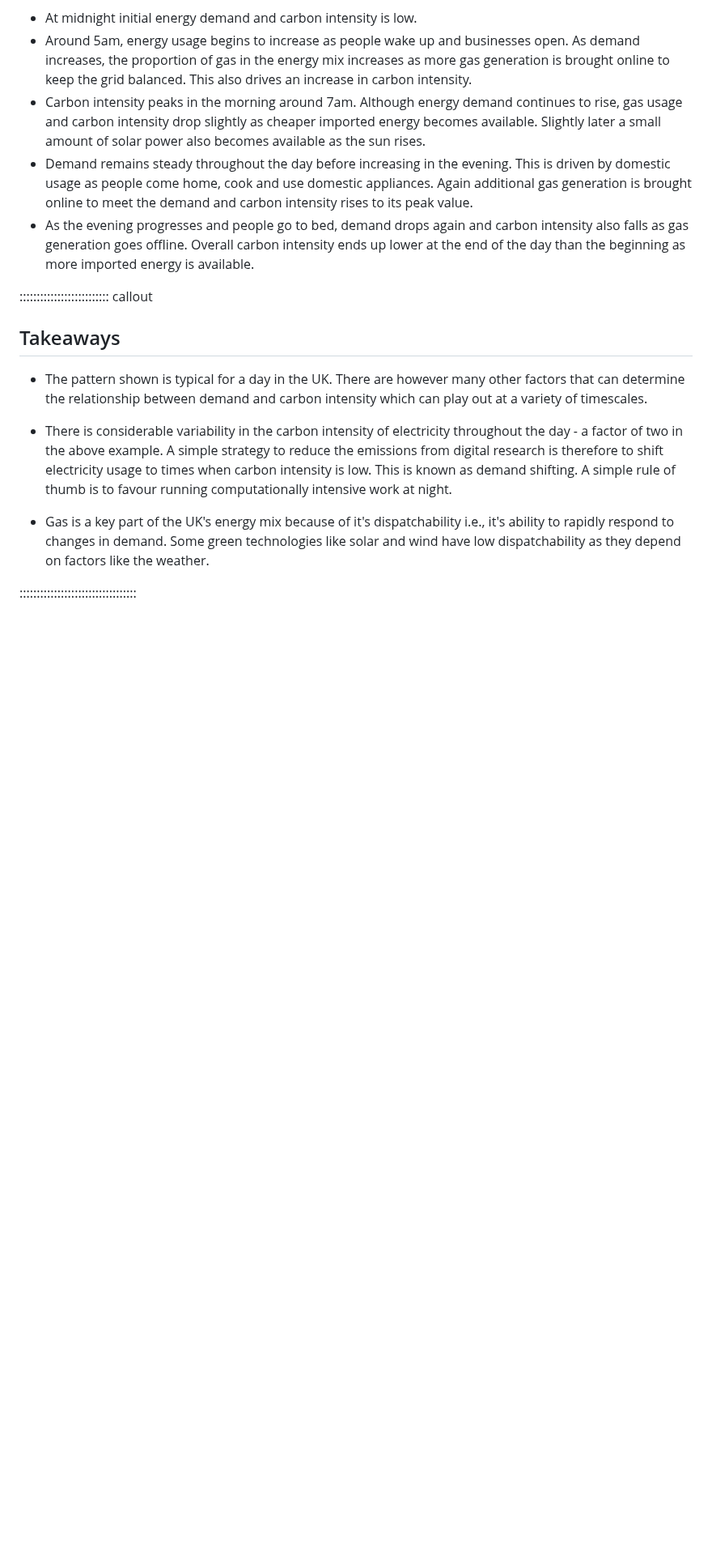
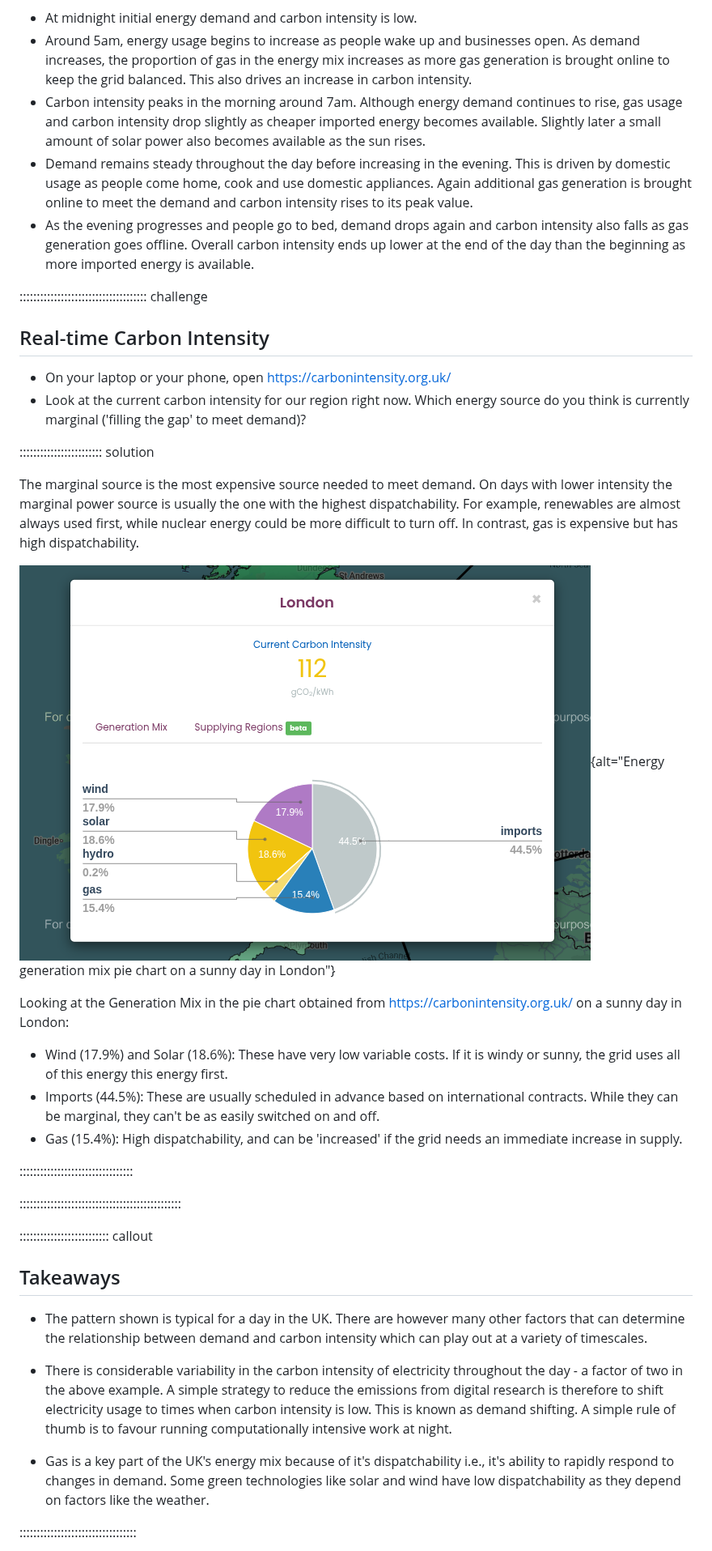
Before and after one commit to ImperialCollegeLondon/digital_research_sustainability_training, a Markdown page: 02_carbon.md, the part around one of its changes. Shown at 81% size. Rendered like a GitHub page; pictures changed too: fig/ep2_challenge_intensity.png (added); blank space fills up the shorter version.

```diff
--- a/02_carbon.md
+++ b/02_carbon.md
@@ -168,6 +168,38 @@ The following dynamics are at play:
   intensity also falls as gas generation goes offline. Overall carbon intensity ends up
   lower at the end of the day than the beginning as more imported energy is available.
 
+::::::::::::::::::::::::::::::::::::: challenge
+
+## Real-time Carbon Intensity
+
+- On your laptop or your phone, open [https://carbonintensity.org.uk/](https://carbonintensity.org.uk/)
+- Look at the current carbon intensity for our region right now. Which energy source do
+you think is  currently marginal ('filling the gap' to meet demand)?
+
+:::::::::::::::::::::::: solution
+
+The marginal source is the most expensive source needed to meet demand. On days with lower
+intensity the marginal power source is usually the one with the highest
+dispatchability. For example, renewables are almost always used first, while nuclear energy
+could be more difficult to turn off. In contrast, gas is expensive but has high dispatchability.
+
+<!-- markdownlint-disable-next-line line-length -->
+![Energy generation mix pie chart on a sunny day in London obtained from [https://carbonintensity.org.uk/](https://carbonintensity.org.uk/)](fig/ep2_challenge_intensity.png){alt="Energy generation mix pie chart on a sunny day in London"}
+
+Looking at the Generation Mix in the pie chart obtained from [https://carbonintensity.org.uk/](https://carbonintensity.org.uk/)
+on a sunny day in London:
+
+- Wind (17.9%) and Solar (18.6%): These have very low variable costs. If it is windy or
+sunny, the grid uses all of this energy this energy first.
+- Imports (44.5%): These are usually scheduled in advance based on international contracts.
+While they can be marginal, they can't be as easily switched on and off.
+- Gas (15.4%): High dispatchability, and can be 'increased' if the grid needs an immediate
+increase in supply.
+
+:::::::::::::::::::::::::::::::::
+
+:::::::::::::::::::::::::::::::::::::::::::::::
+
 :::::::::::::::::::::::::: callout
 
 ## Takeaways
```
Also changed, not shown: other parts of 02_carbon.md (+27 -6 lines), 2 other files.
